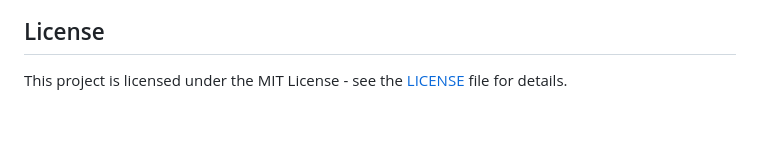
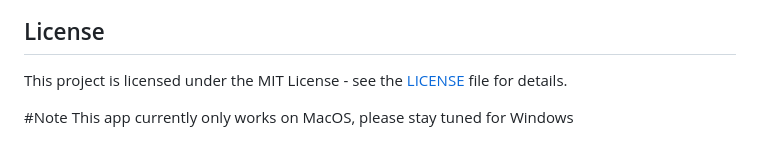
Before and after one commit to rmahesh2003/Affinity-LR-Integrator, a Markdown page: README.md, the part around one of its changes. Drawn GitHub-style; blank space fills up the shorter version.

```diff
--- a/README.md
+++ b/README.md
@@ -136,3 +137,6 @@ affinity-flow/
 ## License
 
 This project is licensed under the MIT License - see the [LICENSE](LICENSE) file for details.
+
+#Note
+This app currently only works on MacOS, please stay tuned for Windows
```
Also changed, not shown: other parts of README.md (+1 -0 lines).
